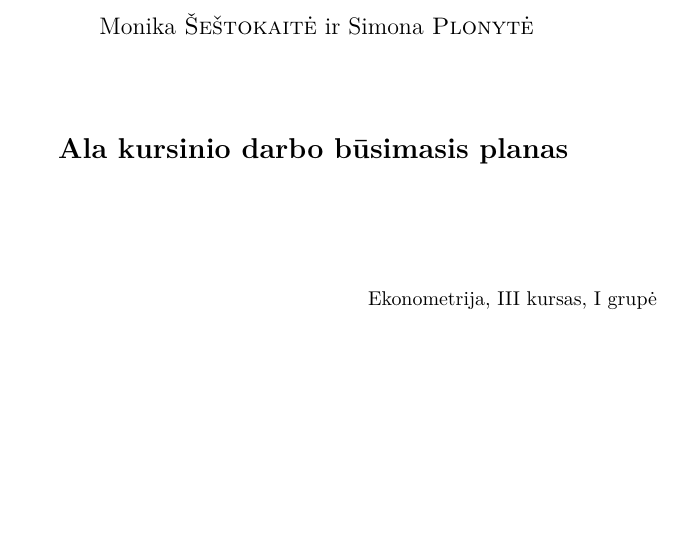
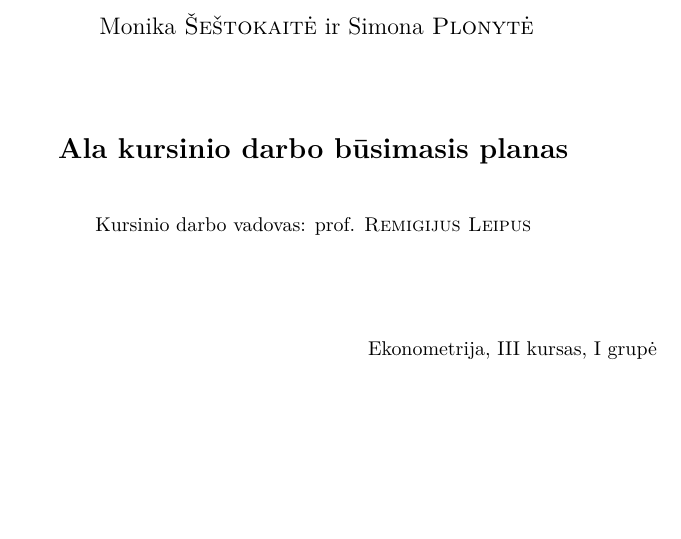
Before and after one commit to monikasestokaite/Kursinis-darbas, a LaTeX document (tipoplanas.tex): part of the page, cut so that both start at the same text, the shorter picture padded with empty space. Compiled offline with pdfLaTeX.

Commit message:
pridejau darbo vadova

```diff
--- a/tipoplanas.tex
+++ b/tipoplanas.tex
@@ -22,7 +22,9 @@
 \centerline{ \large Monika \textsc{Šeštokaitė} ir \large Simona \textsc{Plonytė}}
 \vskip 50pt
 \centerline{\bf \Large Ala kursinio darbo būsimasis planas}
-\bigskip
+\vskip 25pt
+
+\centerline{Kursinio darbo vadovas: prof. \textsc{Remigijus Leipus}}
 \vskip 50pt
 \hfill Ekonometrija, III kursas, I grupė
 \vskip 100pt
```
Also changed, not shown: tipoplanas.pdf.
